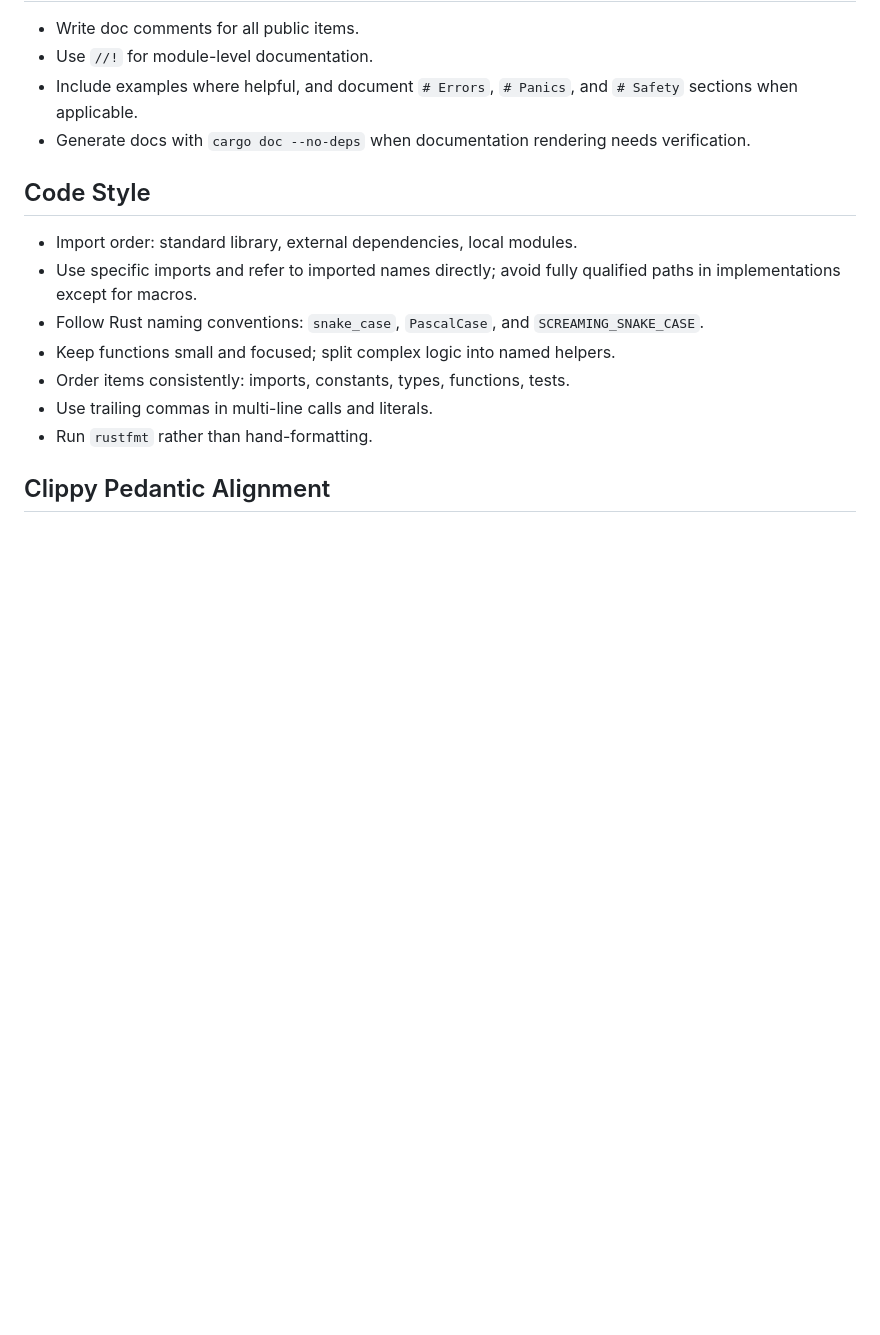
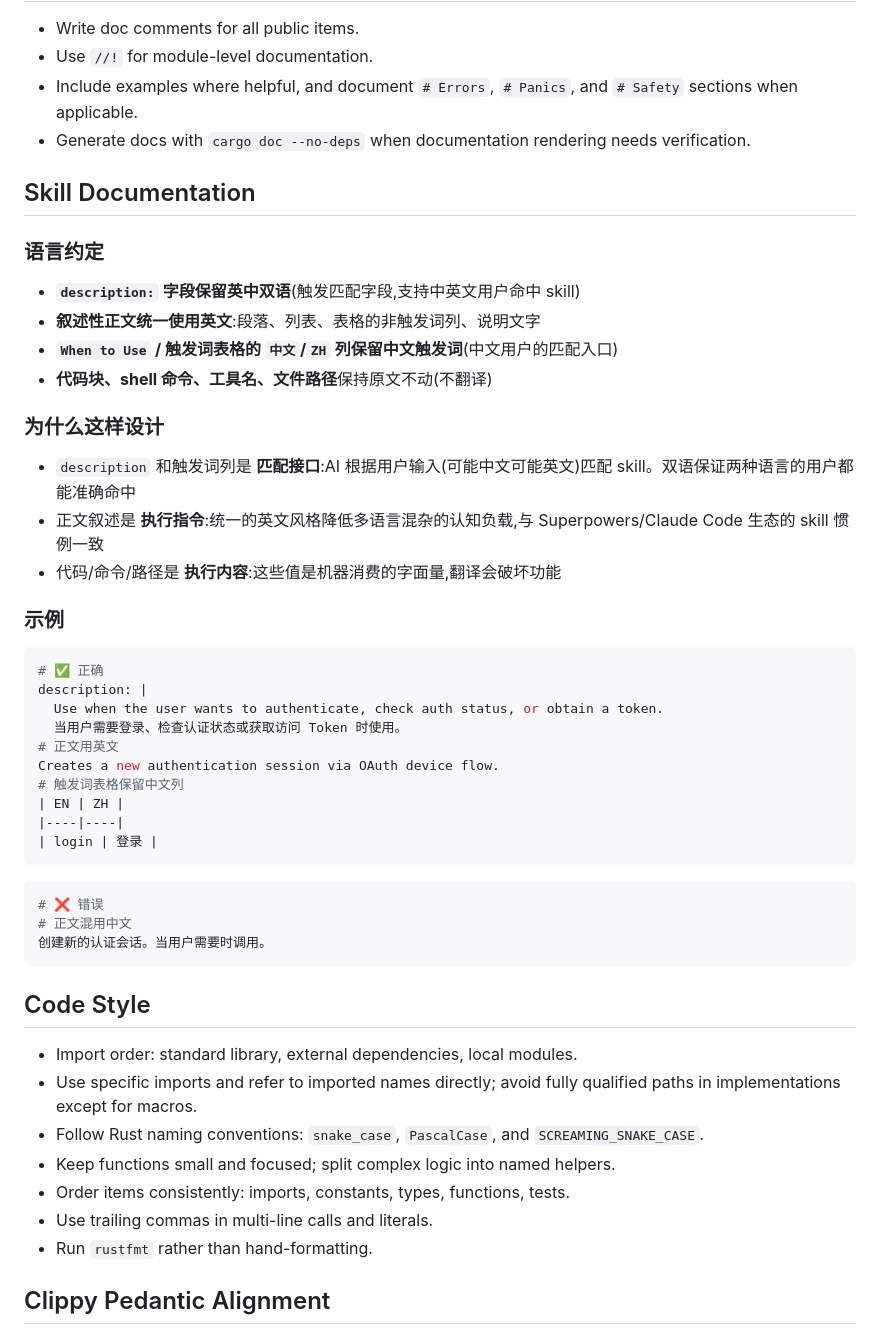
Before and after one commit to byx-darwin/gitflow-cli, a Markdown page: CLAUDE.md, the part around the change. Rendered like a GitHub page; blank space fills up the shorter version.

Commit message:
docs: add skill language convention to CLAUDE.md
Document the bilingual skill convention established in PR #77:
- description: bilingual (EN + ZH) for trigger matching
- narrative body: English only
- When to Use ZH column: Chinese trigger words preserved
- code/commands/paths: never translated

````diff
--- a/CLAUDE.md
+++ b/CLAUDE.md
@@ -184,6 +184,42 @@ Follow TDD for every feature and bug fix. The cycle is: **RED → GREEN → REFA
 - Include examples where helpful, and document `# Errors`, `# Panics`, and `# Safety` sections when applicable.
 - Generate docs with `cargo doc --no-deps` when documentation rendering needs verification.
 
+## Skill Documentation
+
+### 语言约定
+
+- **`description:` 字段保留英中双语**(触发匹配字段,支持中英文用户命中 skill)
+- **叙述性正文统一使用英文**:段落、列表、表格的非触发词列、说明文字
+- **`When to Use` / 触发词表格的 `中文`/`ZH` 列保留中文触发词**(中文用户的匹配入口)
+- **代码块、shell 命令、工具名、文件路径**保持原文不动(不翻译)
+
+### 为什么这样设计
+
+- `description` 和触发词列是 **匹配接口**:AI 根据用户输入(可能中文可能英文)匹配 skill。双语保证两种语言的用户都能准确命中
+- 正文叙述是 **执行指令**:统一的英文风格降低多语言混杂的认知负载,与 Superpowers/Claude Code 生态的 skill 惯例一致
+- 代码/命令/路径是 **执行内容**:这些值是机器消费的字面量,翻译会破坏功能
+
+### 示例
+
+```yaml
+# ✅ 正确
+description: |
+  Use when the user wants to authenticate, check auth status, or obtain a token.
+  当用户需要登录、检查认证状态或获取访问 Token 时使用。
+# 正文用英文
+Creates a new authentication session via OAuth device flow.
+# 触发词表格保留中文列
+| EN | ZH |
+|----|----|
+| login | 登录 |
+```
+
+```yaml
+# ❌ 错误
+# 正文混用中文
+创建新的认证会话。当用户需要时调用。
+```
+
 ## Code Style
 
 - Import order: standard library, external dependencies, local modules.
````
